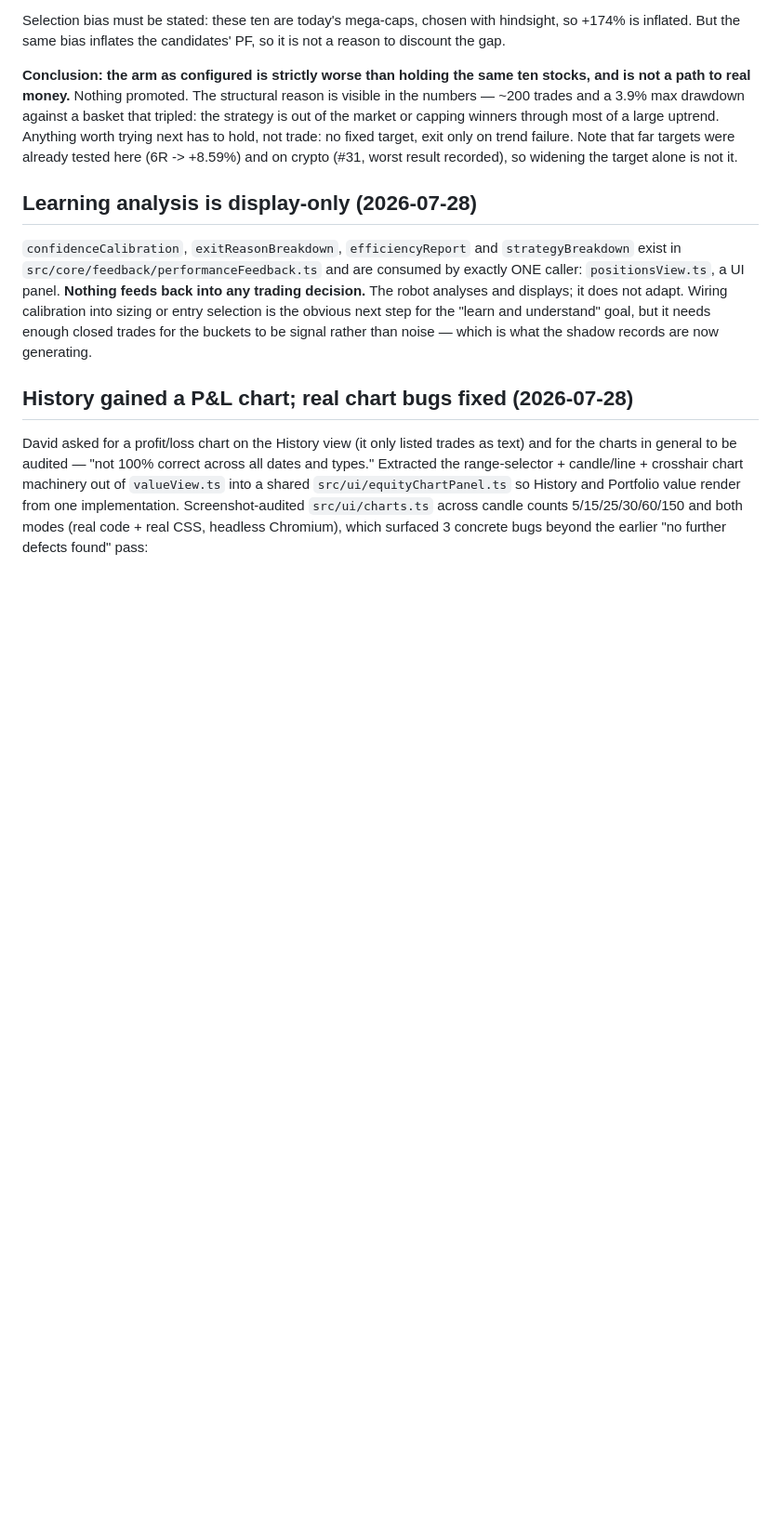
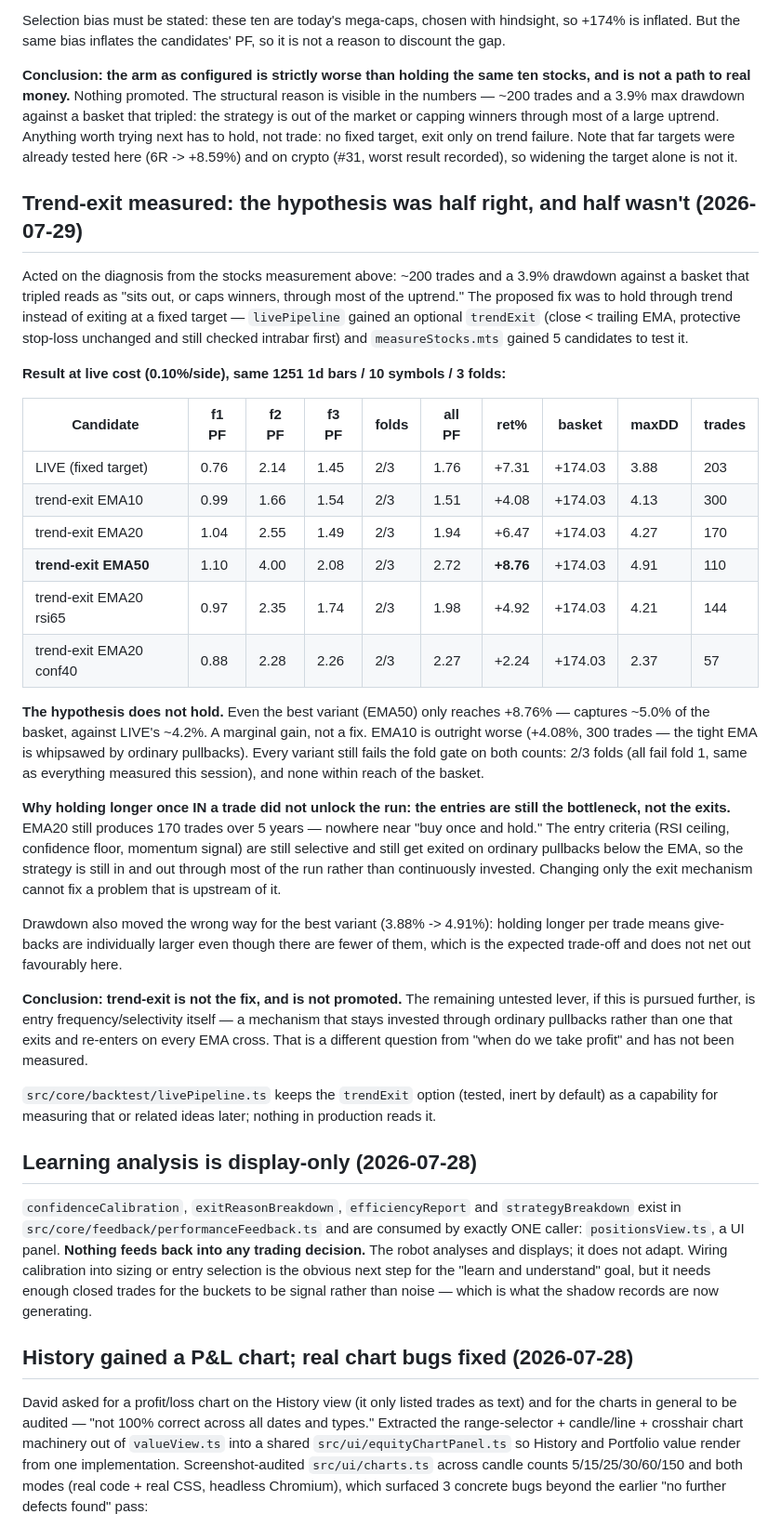
Before and after one commit to davidpit1565/automatic-trading-ai, a Markdown page: PROJECT_STATE.md, the part around the change. Shown at 93% size. Drawn GitHub-style; blank space fills up the shorter version.

Commit message:
Record trend-exit result: right diagnosis, wrong-sized fix (#38)
The stocks measurement diagnosed ~200 trades and a 3.9% drawdown against a
basket that tripled as sitting out, or capping winners, through most of the
uptrend. The proposed fix -- hold through trend instead of a fixed target --
does not close that gap.

Measured at live cost (0.10%/side), same 1251 1d bars / 10 symbols / 3 folds:
even the best trend-exit variant (EMA50) reaches +8.76%, against the LIVE
config's +7.31% and the basket's +174.03%. That is ~5.0% of buy-and-hold
against ~4.2% -- a marginal gain, not a fix. The tightest variant (EMA10) is
outright worse at +4.08%, whipsawed by ordinary pullbacks into 300 trades.
Every variant still fails the fold gate on both counts: 2/3 folds, all failing
fold 1 same as everything measured this session, and none within reach of the
basket. Drawdown moved the wrong way for the best variant too (3.88% -> 4.91%).

The reason: EMA20 still produces 170 trades over five years, nowhere near "buy
once and hold." The entry criteria are still selective and still get exited on
ordinary pullbacks below the EMA, so the strategy is still in and out through
most of the run rather than continuously invested. Changing only the exit
mechanism cannot fix a problem that is upstream of it, in the entries.

Not promoted. The remaining lever, if pursued, is entry frequency/selectivity
itself -- staying invested through ordinary pullbacks rather than exiting and
re-entering on every EMA cross -- a different question from "when do we take
profit," and not yet measured. livePipeline keeps trendExit as a tested, inert
capability for that or related work later.

Gate: tsc clean, 677 tests pass, vite build ok.


Claude-Session: https://claude.ai/code/session_01TTibGNbcaokduy7KarJvGy

Co-authored-by: Claude <noreply@anthropic.com>

```diff
--- a/PROJECT_STATE.md
+++ b/PROJECT_STATE.md
@@ -877,6 +877,55 @@ trade: no fixed target, exit only on trend failure. Note that far targets were
 already tested here (6R -> +8.59%) and on crypto (#31, worst result recorded), so
 widening the target alone is not it.
 
+## Trend-exit measured: the hypothesis was half right, and half wasn't (2026-07-29)
+Acted on the diagnosis from the stocks measurement above: ~200 trades and a
+3.9% drawdown against a basket that tripled reads as "sits out, or caps
+winners, through most of the uptrend." The proposed fix was to hold through
+trend instead of exiting at a fixed target — `livePipeline` gained an optional
+`trendExit` (close < trailing EMA, protective stop-loss unchanged and still
+checked intrabar first) and `measureStocks.mts` gained 5 candidates to test it.
+
+**Result at live cost (0.10%/side), same 1251 1d bars / 10 symbols / 3 folds:**
+
+| Candidate | f1 PF | f2 PF | f3 PF | folds | all PF | ret% | basket | maxDD | trades |
+|---|---|---|---|---|---|---|---|---|---|
+| LIVE (fixed target) | 0.76 | 2.14 | 1.45 | 2/3 | 1.76 | +7.31 | +174.03 | 3.88 | 203 |
+| trend-exit EMA10 | 0.99 | 1.66 | 1.54 | 2/3 | 1.51 | +4.08 | +174.03 | 4.13 | 300 |
+| trend-exit EMA20 | 1.04 | 2.55 | 1.49 | 2/3 | 1.94 | +6.47 | +174.03 | 4.27 | 170 |
+| **trend-exit EMA50** | 1.10 | 4.00 | 2.08 | 2/3 | 2.72 | **+8.76** | +174.03 | 4.91 | 110 |
+| trend-exit EMA20 rsi65 | 0.97 | 2.35 | 1.74 | 2/3 | 1.98 | +4.92 | +174.03 | 4.21 | 144 |
+| trend-exit EMA20 conf40 | 0.88 | 2.28 | 2.26 | 2/3 | 2.27 | +2.24 | +174.03 | 2.37 | 57 |
+
+**The hypothesis does not hold.** Even the best variant (EMA50) only reaches
++8.76% — captures ~5.0% of the basket, against LIVE's ~4.2%. A marginal gain,
+not a fix. EMA10 is outright worse (+4.08%, 300 trades — the tight EMA is
+whipsawed by ordinary pullbacks). Every variant still fails the fold gate on
+both counts: 2/3 folds (all fail fold 1, same as everything measured this
+session), and none within reach of the basket.
+
+**Why holding longer once IN a trade did not unlock the run: the entries are
+still the bottleneck, not the exits.** EMA20 still produces 170 trades over 5
+years — nowhere near "buy once and hold." The entry criteria (RSI ceiling,
+confidence floor, momentum signal) are still selective and still get exited on
+ordinary pullbacks below the EMA, so the strategy is still in and out through
+most of the run rather than continuously invested. Changing only the exit
+mechanism cannot fix a problem that is upstream of it.
+
+Drawdown also moved the wrong way for the best variant (3.88% -> 4.91%):
+holding longer per trade means give-backs are individually larger even though
+there are fewer of them, which is the expected trade-off and does not net out
+favourably here.
+
+**Conclusion: trend-exit is not the fix, and is not promoted.** The remaining
+untested lever, if this is pursued further, is entry frequency/selectivity
+itself — a mechanism that stays invested through ordinary pullbacks rather
+than one that exits and re-enters on every EMA cross. That is a different
+question from "when do we take profit" and has not been measured.
+
+`src/core/backtest/livePipeline.ts` keeps the `trendExit` option (tested,
+inert by default) as a capability for measuring that or related ideas later;
+nothing in production reads it.
+
 ## Learning analysis is display-only (2026-07-28)
 `confidenceCalibration`, `exitReasonBreakdown`, `efficiencyReport` and
 `strategyBreakdown` exist in `src/core/feedback/performanceFeedback.ts` and are
```
